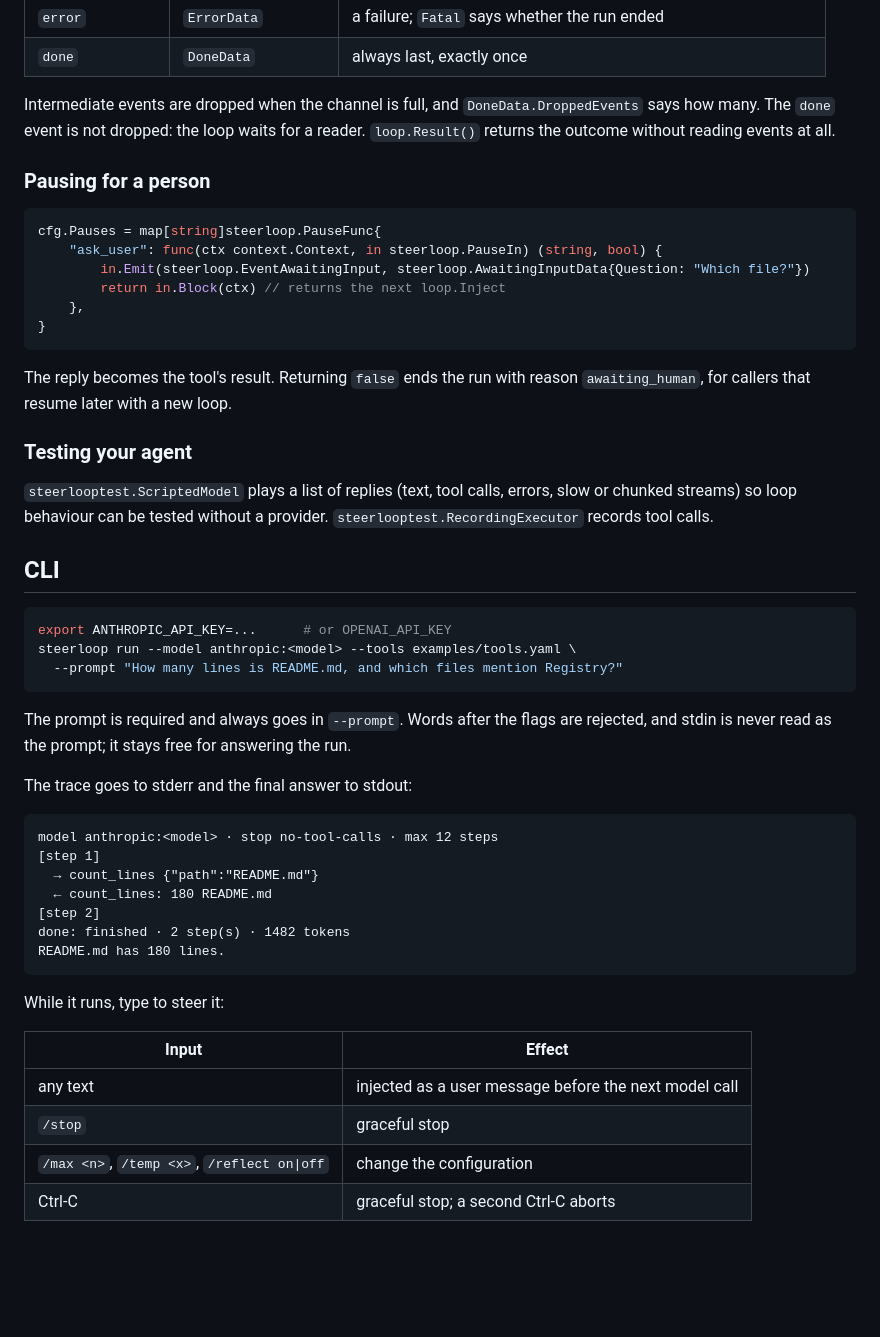
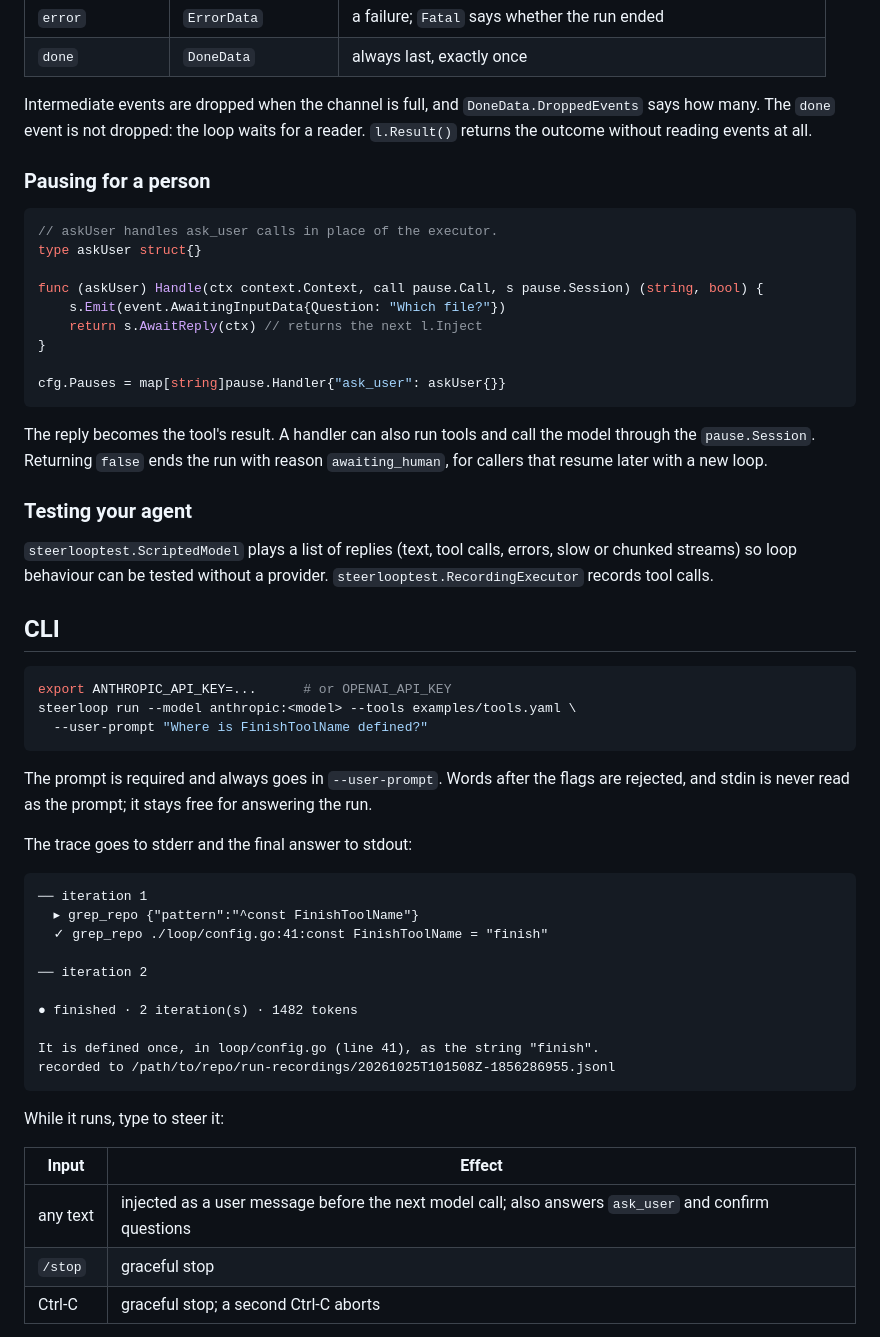
Before and after one commit to mittalkanishk/steerloop, a Markdown page: README.md, the part around one of its changes. Drawn GitHub-style; blank space fills up the shorter version.

````diff
--- a/README.md
+++ b/README.md
@@ -87,20 +109,23 @@ Every event has `Type`, `Data`, `Iteration` and `Timestamp`.
 | `error` | `ErrorData` | a failure; `Fatal` says whether the run ended |
 | `done` | `DoneData` | always last, exactly once |
 
-Intermediate events are dropped when the channel is full, and `DoneData.DroppedEvents` says how many. The `done` event is not dropped: the loop waits for a reader. `loop.Result()` returns the outcome without reading events at all.
+Intermediate events are dropped when the channel is full, and `DoneData.DroppedEvents` says how many. The `done` event is not dropped: the loop waits for a reader. `l.Result()` returns the outcome without reading events at all.
 
 ### Pausing for a person
 
 ```go
-cfg.Pauses = map[string]steerloop.PauseFunc{
-	"ask_user": func(ctx context.Context, in steerloop.PauseIn) (string, bool) {
-		in.Emit(steerloop.EventAwaitingInput, steerloop.AwaitingInputData{Question: "Which file?"})
-		return in.Block(ctx) // returns the next loop.Inject
-	},
+// askUser handles ask_user calls in place of the executor.
+type askUser struct{}
+
+func (askUser) Handle(ctx context.Context, call pause.Call, s pause.Session) (string, bool) {
+	s.Emit(event.AwaitingInputData{Question: "Which file?"})
+	return s.AwaitReply(ctx) // returns the next l.Inject
 }
+
+cfg.Pauses = map[string]pause.Handler{"ask_user": askUser{}}
 ```
 
-The reply becomes the tool's result. Returning `false` ends the run with reason `awaiting_human`, for callers that resume later with a new loop.
+The reply becomes the tool's result. A handler can also run tools and call the model through the `pause.Session`. Returning `false` ends the run with reason `awaiting_human`, for callers that resume later with a new loop.
 
 ### Testing your agent
 
@@ -111,29 +136,31 @@ The reply becomes the tool's result. Returning `false` ends the run with reason
 ```sh
 export ANTHROPIC_API_KEY=...      # or OPENAI_API_KEY
 steerloop run --model anthropic:<model> --tools examples/tools.yaml \
-  --prompt "How many lines is README.md, and which files mention Registry?"
+  --user-prompt "Where is FinishToolName defined?"
 ```
 
-The prompt is required and always goes in `--prompt`. Words after the flags are rejected, and stdin is never read as the prompt; it stays free for answering the run.
+The prompt is required and always goes in `--user-prompt`. Words after the flags are rejected, and stdin is never read as the prompt; it stays free for answering the run.
 
 The trace goes to stderr and the final answer to stdout:
 
 ```
-model anthropic:<model> · stop no-tool-calls · max 12 steps
-[step 1]
-  → count_lines {"path":"README.md"}
-  ← count_lines: 180 README.md
-[step 2]
-done: finished · 2 step(s) · 1482 tokens
-README.md has 180 lines.
+── iteration 1
+  ▸ grep_repo {"pattern":"^const FinishToolName"}
+  ✓ grep_repo ./loop/config.go:41:const FinishToolName = "finish"
+
+── iteration 2
+
+● finished · 2 iteration(s) · 1482 tokens
+
+It is defined once, in loop/config.go (line 41), as the string "finish".
+recorded to /path/to/repo/run-recordings/20261025T101508Z-1856286955.jsonl
 ```
 
 While it runs, type to steer it:
 
 | Input | Effect |
 |---|---|
-| any text | injected as a user message before the next model call |
+| any text | injected as a user message before the next model call; also answers `ask_user` and confirm questions |
 | `/stop` | graceful stop |
-| `/max <n>`, `/temp <x>`, `/reflect on\|off` | change the configuration |
 | Ctrl-C | graceful stop; a second Ctrl-C aborts |
 
````
Also changed, not shown: other parts of README.md (+100 -34 lines), docs/demo/demo.gif (added), 2 other files.
